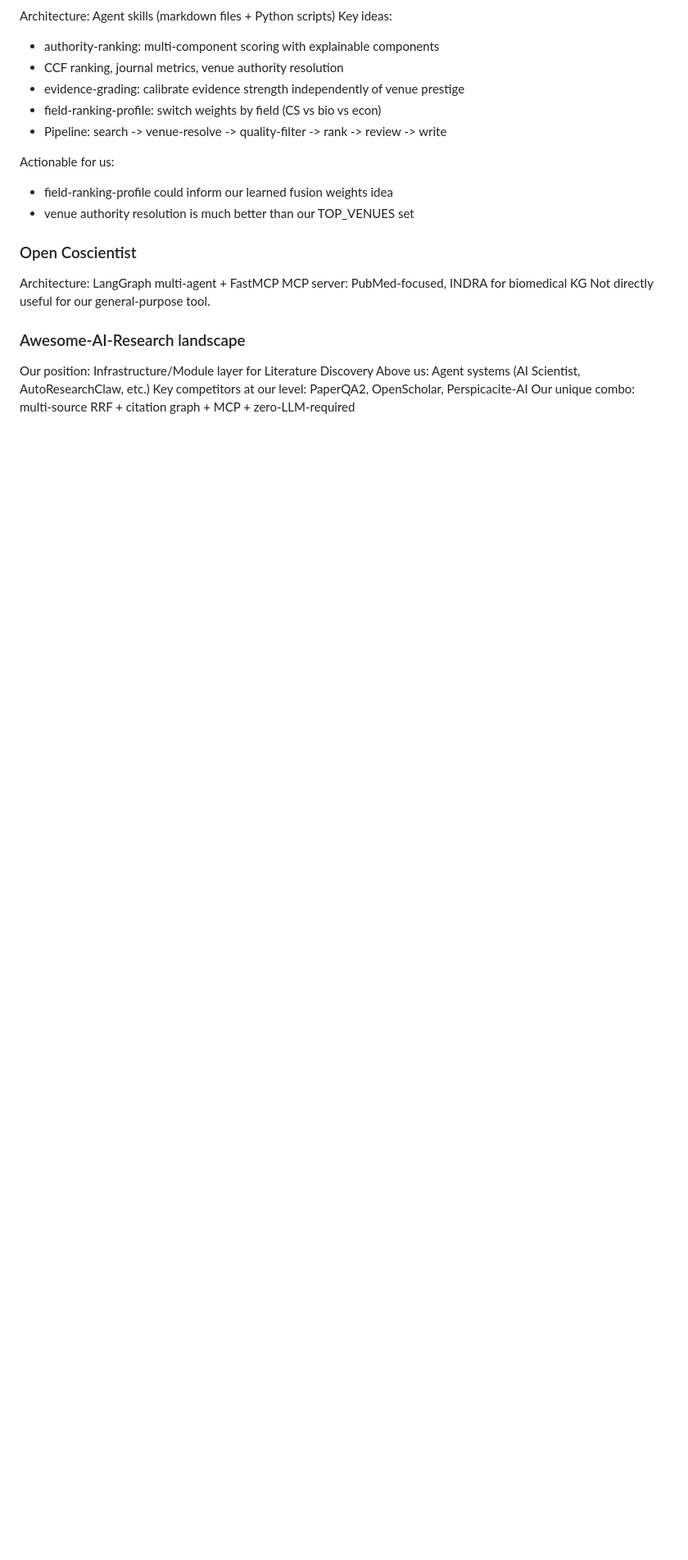
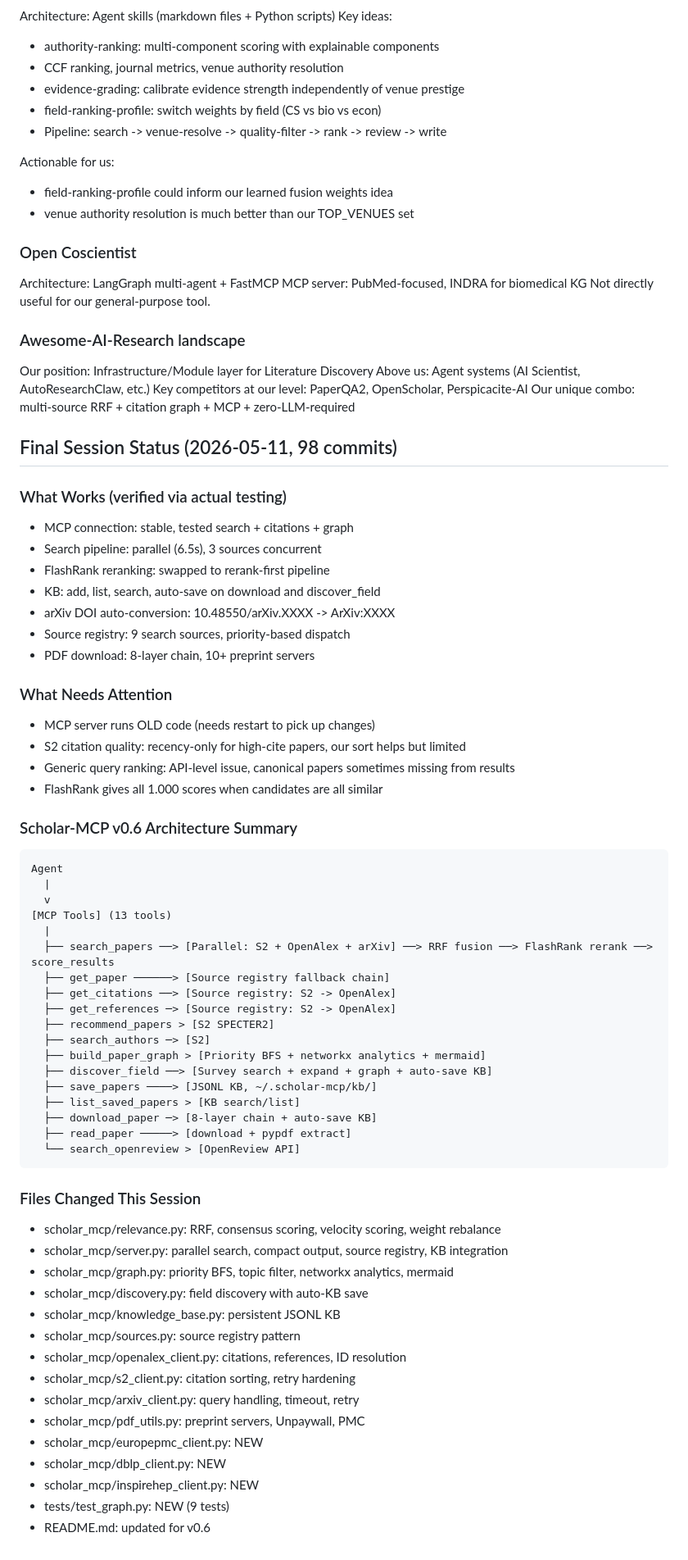
Before and after one commit to Liyux3/scholar-mcp, a Markdown page: .claude/research_notes.md, the part around the change. Shown: that part at 82% size. Drawn GitHub-style; blank space fills up the shorter version.

Commit message:
Document final session status: architecture diagram, verified behaviors, known issues

````diff
--- a/.claude/research_notes.md
+++ b/.claude/research_notes.md
@@ -1599,3 +1599,60 @@ Our position: Infrastructure/Module layer for Literature Discovery
 Above us: Agent systems (AI Scientist, AutoResearchClaw, etc.)
 Key competitors at our level: PaperQA2, OpenScholar, Perspicacite-AI
 Our unique combo: multi-source RRF + citation graph + MCP + zero-LLM-required
+
+## Final Session Status (2026-05-11, 98 commits)
+
+### What Works (verified via actual testing)
+- MCP connection: stable, tested search + citations + graph
+- Search pipeline: parallel (6.5s), 3 sources concurrent
+- FlashRank reranking: swapped to rerank-first pipeline
+- KB: add, list, search, auto-save on download and discover_field
+- arXiv DOI auto-conversion: 10.48550/arXiv.XXXX -> ArXiv:XXXX
+- Source registry: 9 search sources, priority-based dispatch
+- PDF download: 8-layer chain, 10+ preprint servers
+
+### What Needs Attention
+- MCP server runs OLD code (needs restart to pick up changes)
+- S2 citation quality: recency-only for high-cite papers, our sort helps but limited
+- Generic query ranking: API-level issue, canonical papers sometimes missing from results
+- FlashRank gives all 1.000 scores when candidates are all similar
+
+### Scholar-MCP v0.6 Architecture Summary
+
+```
+Agent
+  |
+  v
+[MCP Tools] (13 tools)
+  |
+  ├── search_papers ──> [Parallel: S2 + OpenAlex + arXiv] ──> RRF fusion ──> FlashRank rerank ──> score_results
+  ├── get_paper ──────> [Source registry fallback chain]
+  ├── get_citations ──> [Source registry: S2 -> OpenAlex]
+  ├── get_references ─> [Source registry: S2 -> OpenAlex]
+  ├── recommend_papers > [S2 SPECTER2]
+  ├── search_authors ─> [S2]
+  ├── build_paper_graph > [Priority BFS + networkx analytics + mermaid]
+  ├── discover_field ──> [Survey search + expand + graph + auto-save KB]
+  ├── save_papers ────> [JSONL KB, ~/.scholar-mcp/kb/]
+  ├── list_saved_papers > [KB search/list]
+  ├── download_paper ─> [8-layer chain + auto-save KB]
+  ├── read_paper ─────> [download + pypdf extract]
+  └── search_openreview > [OpenReview API]
+```
+
+### Files Changed This Session
+- scholar_mcp/relevance.py: RRF, consensus scoring, velocity scoring, weight rebalance
+- scholar_mcp/server.py: parallel search, compact output, source registry, KB integration
+- scholar_mcp/graph.py: priority BFS, topic filter, networkx analytics, mermaid
+- scholar_mcp/discovery.py: field discovery with auto-KB save
+- scholar_mcp/knowledge_base.py: persistent JSONL KB
+- scholar_mcp/sources.py: source registry pattern
+- scholar_mcp/openalex_client.py: citations, references, ID resolution
+- scholar_mcp/s2_client.py: citation sorting, retry hardening
+- scholar_mcp/arxiv_client.py: query handling, timeout, retry
+- scholar_mcp/pdf_utils.py: preprint servers, Unpaywall, PMC
+- scholar_mcp/europepmc_client.py: NEW
+- scholar_mcp/dblp_client.py: NEW
+- scholar_mcp/inspirehep_client.py: NEW
+- tests/test_graph.py: NEW (9 tests)
+- README.md: updated for v0.6
````
